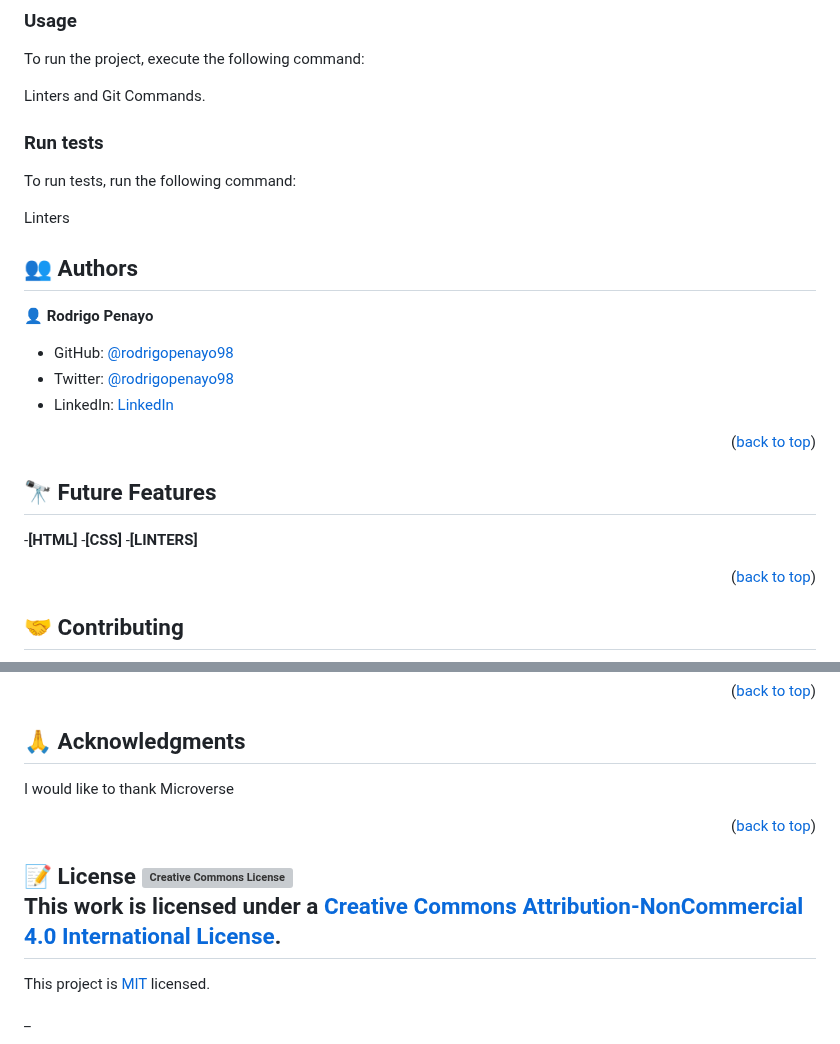
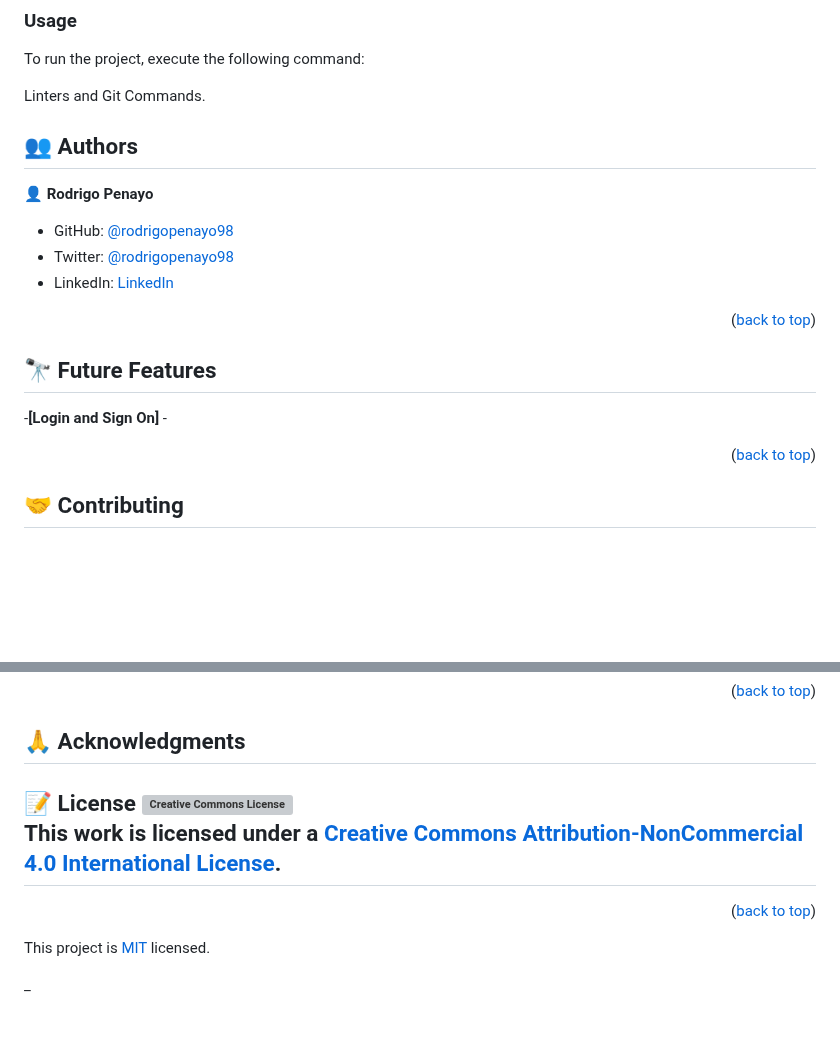
Before and after one commit to rodrigopenayo98/First-Capstone-Rod, a Markdown page: README.md, 2 parts joined by grey strips. Drawn GitHub-style; blank space fills up the shorter version; grey boxes are pictures that could not be loaded.

```diff
--- a/README.md
+++ b/README.md
@@ -93,11 +93,6 @@ To run the project, execute the following command:
 
 Linters and Git Commands.
 
-### Run tests
-
-To run tests, run the following command:
-
-Linters
 
 <!-- AUTHORS -->
 
@@ -115,7 +110,7 @@ Linters
 
 ## 🔭 Future Features <a name="future-features"></a>
 
--**[HTML]** -**[CSS]** -**[LINTERS]**
+-**[Login and Sign On]** -
 
 <p align="right">(<a href="#readme-top">back to top</a>)</p>
 
@@ -141,13 +136,11 @@ If you like this project give a star
 
 ## 🙏 Acknowledgments <a name="acknowledgements"></a>
 
-I would like to thank Microverse
+## 📝 License <a rel="license" href="http://creativecommons.org/licenses/by-nc/4.0/"><img alt="Creative Commons License" style="border-width:0" src="https://i.creativecommons.org/l/by-nc/4.0/88x31.png" /></a><br />This work is licensed under a <a rel="license" href="http://creativecommons.org/licenses/by-nc/4.0/">Creative Commons Attribution-NonCommercial 4.0 International License</a>.
 
 <p align="right">(<a href="#readme-top">back to top</a>)</p>
 
 <!-- LICENSE -->
-
-## 📝 License <a rel="license" href="http://creativecommons.org/licenses/by-nc/4.0/"><img alt="Creative Commons License" style="border-width:0" src="https://i.creativecommons.org/l/by-nc/4.0/88x31.png" /></a><br />This work is licensed under a <a rel="license" href="http://creativecommons.org/licenses/by-nc/4.0/">Creative Commons Attribution-NonCommercial 4.0 International License</a>.
 
 This project is [MIT](./MIT.md) licensed.
 
```
